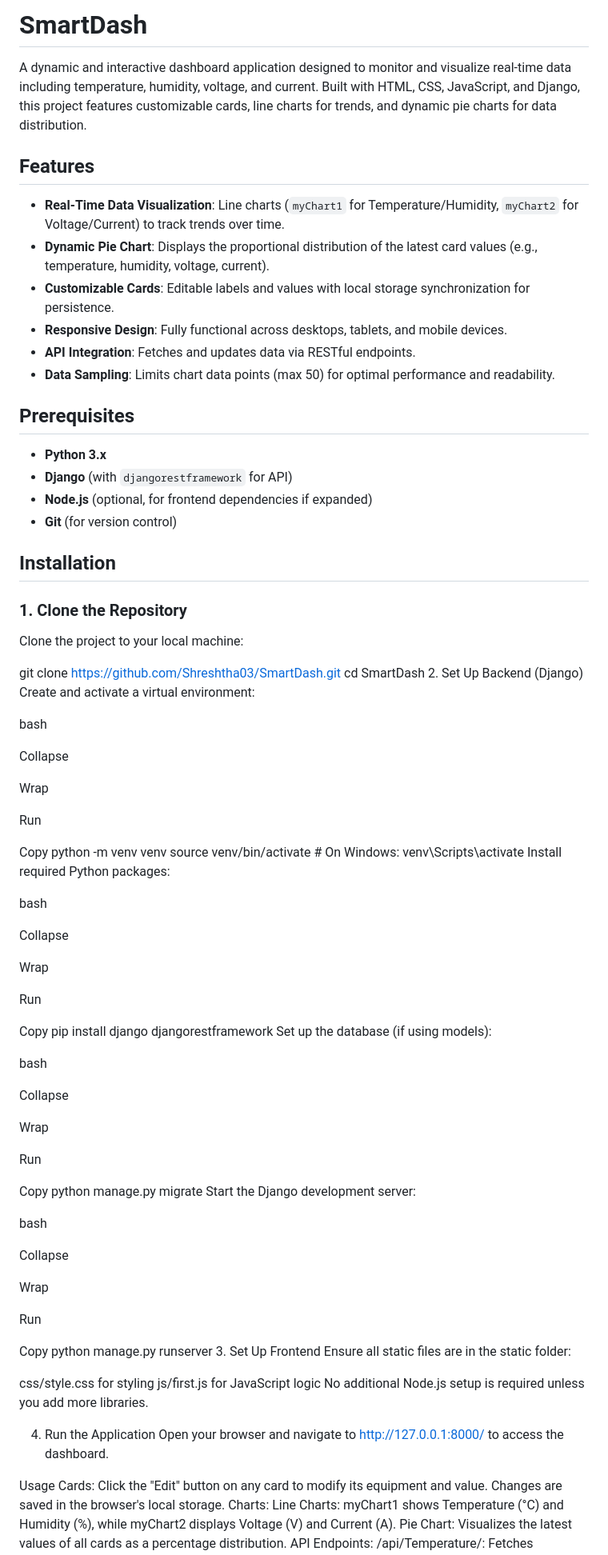
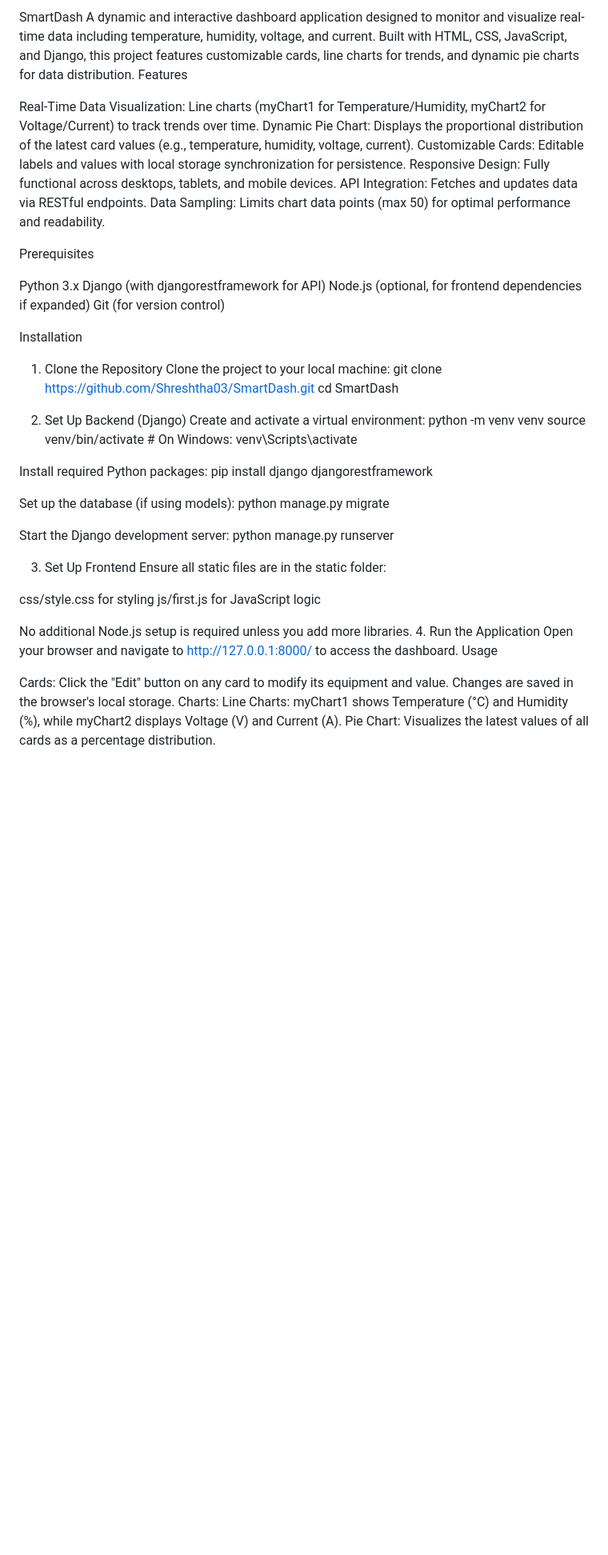
Before and after one commit to Shreshtha03/Smart-Dash-using-Django, a Markdown page: README.md, the part around the change printed below. Shown: that part at 80% size. Drawn GitHub-style; blank space fills up the shorter version.

```diff
--- a/README.md
+++ b/README.md
@@ -1,90 +1,52 @@
-# SmartDash
+SmartDash
+A dynamic and interactive dashboard application designed to monitor and visualize real-time data including temperature, humidity, voltage, and current. Built with HTML, CSS, JavaScript, and Django, this project features customizable cards, line charts for trends, and dynamic pie charts for data distribution.
+Features
 
-A dynamic and interactive dashboard application designed to monitor and visualize real-time data including temperature, humidity, voltage, and current. Built with HTML, CSS, JavaScript, and Django, this project features customizable cards, line charts for trends, and dynamic pie charts for data distribution.
+Real-Time Data Visualization: Line charts (myChart1 for Temperature/Humidity, myChart2 for Voltage/Current) to track trends over time.
+Dynamic Pie Chart: Displays the proportional distribution of the latest card values (e.g., temperature, humidity, voltage, current).
+Customizable Cards: Editable labels and values with local storage synchronization for persistence.
+Responsive Design: Fully functional across desktops, tablets, and mobile devices.
+API Integration: Fetches and updates data via RESTful endpoints.
+Data Sampling: Limits chart data points (max 50) for optimal performance and readability.
 
-## Features
-- **Real-Time Data Visualization**: Line charts (`myChart1` for Temperature/Humidity, `myChart2` for Voltage/Current) to track trends over time.
-- **Dynamic Pie Chart**: Displays the proportional distribution of the latest card values (e.g., temperature, humidity, voltage, current).
-- **Customizable Cards**: Editable labels and values with local storage synchronization for persistence.
-- **Responsive Design**: Fully functional across desktops, tablets, and mobile devices.
-- **API Integration**: Fetches and updates data via RESTful endpoints.
-- **Data Sampling**: Limits chart data points (max 50) for optimal performance and readability.
+Prerequisites
 
-## Prerequisites
-- **Python 3.x**
-- **Django** (with `djangorestframework` for API)
-- **Node.js** (optional, for frontend dependencies if expanded)
-- **Git** (for version control)
+Python 3.x
+Django (with djangorestframework for API)
+Node.js (optional, for frontend dependencies if expanded)
+Git (for version control)
 
-## Installation
-
-### 1. Clone the Repository
+Installation
+1. Clone the Repository
 Clone the project to your local machine:
-
-
 git clone https://github.com/Shreshtha03/SmartDash.git
 cd SmartDash
+
 2. Set Up Backend (Django)
 Create and activate a virtual environment:
-
-bash
-
-Collapse
-
-Wrap
-
-Run
-
-Copy
 python -m venv venv
 source venv/bin/activate  # On Windows: venv\Scripts\activate
+
 Install required Python packages:
+pip install django djangorestframework
 
-bash
+Set up the database (if using models):
+python manage.py migrate
 
-Collapse
+Start the Django development server:
+python manage.py runserver
 
-Wrap
-
-Run
-
-Copy
-pip install django djangorestframework
-Set up the database (if using models):
-
-bash
-
-Collapse
-
-Wrap
-
-Run
-
-Copy
-python manage.py migrate
-Start the Django development server:
-
-bash
-
-Collapse
-
-Wrap
-
-Run
-
-Copy
-python manage.py runserver
 3. Set Up Frontend
 Ensure all static files are in the static folder:
 
 css/style.css for styling
 js/first.js for JavaScript logic
+
 No additional Node.js setup is required unless you add more libraries.
-
 4. Run the Application
 Open your browser and navigate to http://127.0.0.1:8000/ to access the dashboard.
+Usage
 
-Usage
 Cards: Click the "Edit" button on any card to modify its equipment and value. Changes are saved in the browser's local storage.
 Charts:
 Line Charts: myChart1 shows Temperature (°C) and Humidity (%), while myChart2 displays Voltage (V) and Current (A).
```
Also changed, not shown: other parts of README.md (+18 -41 lines).
